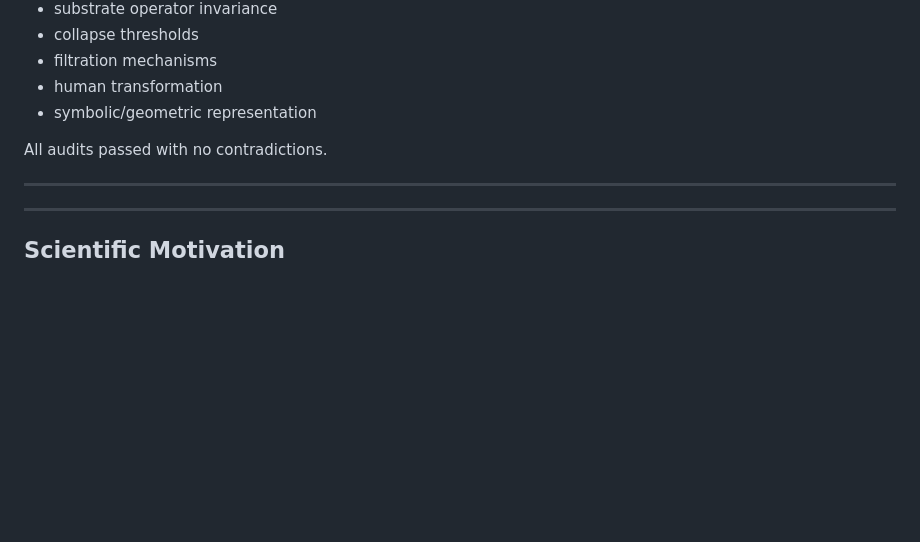
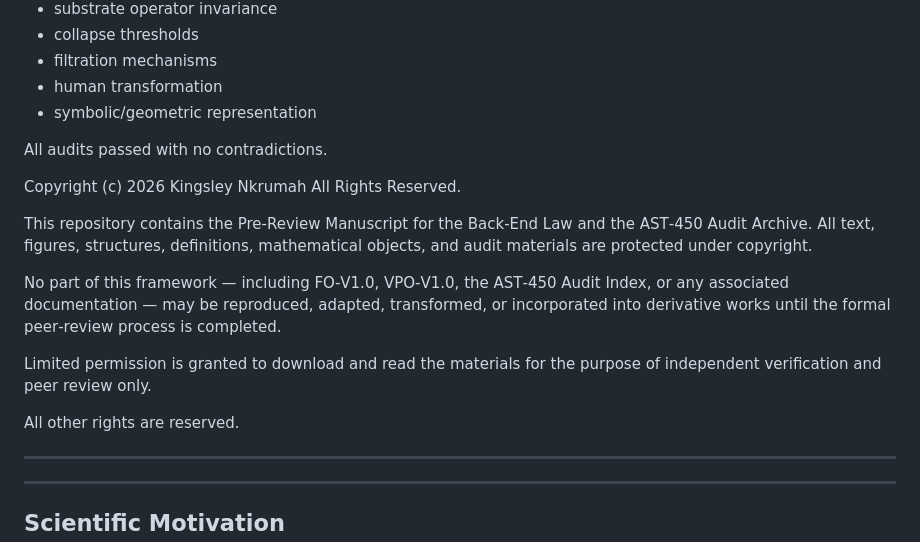
Before and after one commit to BackEndLaw/The-Two-Laws-of-Being-and-Becoming-AST-450-Audit-Archive-Version-1.0-, a Markdown page: README.md, the part around the change. GitHub-like rendering; blank space fills up the shorter version.

```diff
--- a/README.md
+++ b/README.md
@@ -88,6 +88,24 @@ Audit categories include:
 
 All audits passed with no contradictions.
 
+Copyright (c) 2026
+Kingsley Nkrumah
+All Rights Reserved.
+
+This repository contains the Pre‑Review Manuscript for the Back‑End Law and
+the AST‑450 Audit Archive. All text, figures, structures, definitions,
+mathematical objects, and audit materials are protected under copyright.
+
+No part of this framework — including FO‑V1.0, VPO‑V1.0, the AST‑450 Audit
+Index, or any associated documentation — may be reproduced, adapted,
+transformed, or incorporated into derivative works until the formal
+peer‑review process is completed.
+
+Limited permission is granted to download and read the materials for the
+purpose of independent verification and peer review only.
+
+All other rights are reserved.
+
 ---
 
 ---
```
